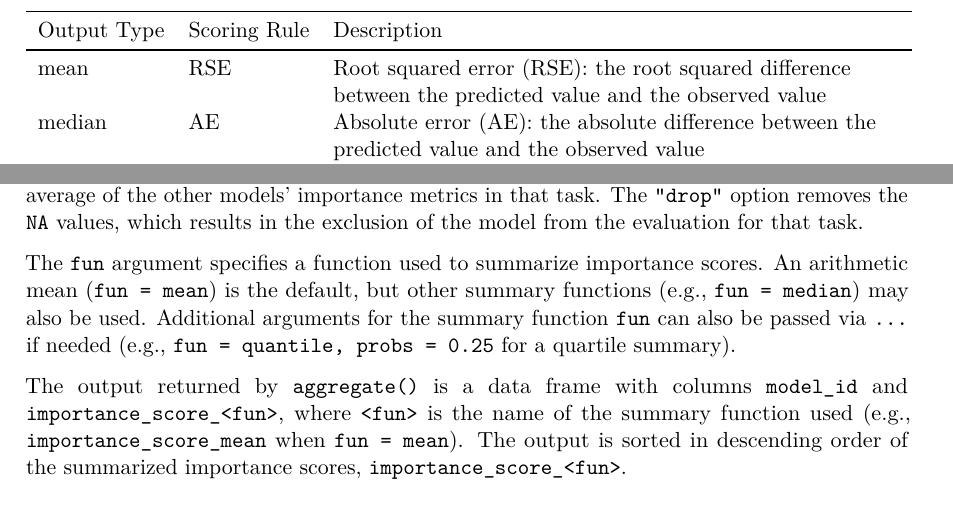
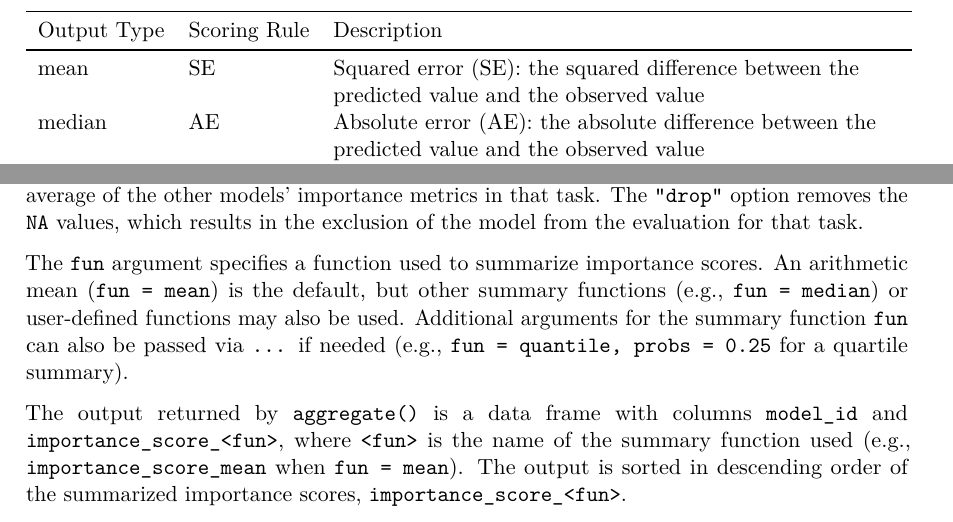
Before and after one commit to mkim425/modelimportance, a LaTeX document (manuscript/modelimportance_manuscript.tex): two parts of pages 7 and 13 of 32, joined at a grey line, cut so that both start at the same text. Compiled offline with pdfLaTeX.

Commit message:
change RSE to SE for mean output type

```diff
--- a/manuscript/modelimportance_manuscript.tex
+++ b/manuscript/modelimportance_manuscript.tex
@@ -178,7 +178,7 @@
 \makeatletter
 \makeatother
 \makeatletter
-\ifdefined\Shaded\renewenvironment{Shaded}{\begin{tcolorbox}[borderline west={3pt}{0pt}{shadecolor}, frame hidden, interior hidden, sharp corners, boxrule=0pt, breakable, enhanced]}{\end{tcolorbox}}\fi
+\ifdefined\Shaded\renewenvironment{Shaded}{\begin{tcolorbox}[borderline west={3pt}{0pt}{shadecolor}, sharp corners, frame hidden, enhanced, breakable, interior hidden, boxrule=0pt]}{\end{tcolorbox}}\fi
 \makeatother
 \usepackage{bookmark}
 \IfFileExists{xurl.sty}{\usepackage{xurl}}{} % add URL line breaks if available
@@ -615,7 +615,7 @@ performance aligns with the convention of Shapely values.
 \toprule
 Output Type & Scoring Rule & Description\\
 \midrule
-mean & RSE & Root squared error (RSE): the root squared difference between the predicted value and the observed value\\
+mean & SE & Squared error (SE): the squared difference between the predicted value and the observed value\\
 median & AE & Absolute error (AE): the absolute difference between the predicted value and the observed value\\
 quantile & WIS & Weighted interval score (WIS): a quantile-based approximation of the continuous ranked probability score (CRPS) for evaluating quantile forecasts\\
 pmf & Log Score & Logarithm of the probability assigned to the true outcome (LogScore)\\
@@ -1065,10 +1065,11 @@ in the exclusion of the model from the evaluation for that task.
 
 The \texttt{fun} argument specifies a function used to summarize
 importance scores. An arithmetic mean (\texttt{fun\ =\ mean}) is the
-default, but other summary functions (e.g., \texttt{fun\ =\ median}) may
-also be used. Additional arguments for the summary function \texttt{fun}
-can also be passed via \texttt{...} if needed (e.g.,
-\texttt{fun\ =\ quantile,\ probs\ =\ 0.25} for a quartile summary).
+default, but other summary functions (e.g., \texttt{fun\ =\ median}) or
+user-defined functions may also be used. Additional arguments for the
+summary function \texttt{fun} can also be passed via \texttt{...} if
+needed (e.g., \texttt{fun\ =\ quantile,\ probs\ =\ 0.25} for a quartile
+summary).
 
 The output returned by \texttt{aggregate()} is a data frame with columns
 \texttt{model\_id} and
```
Also changed, not shown: manuscript/modelimportance_manuscript.pdf, manuscript/modelimportance_manuscript.tex (2 more changed lines), 1 other file.
